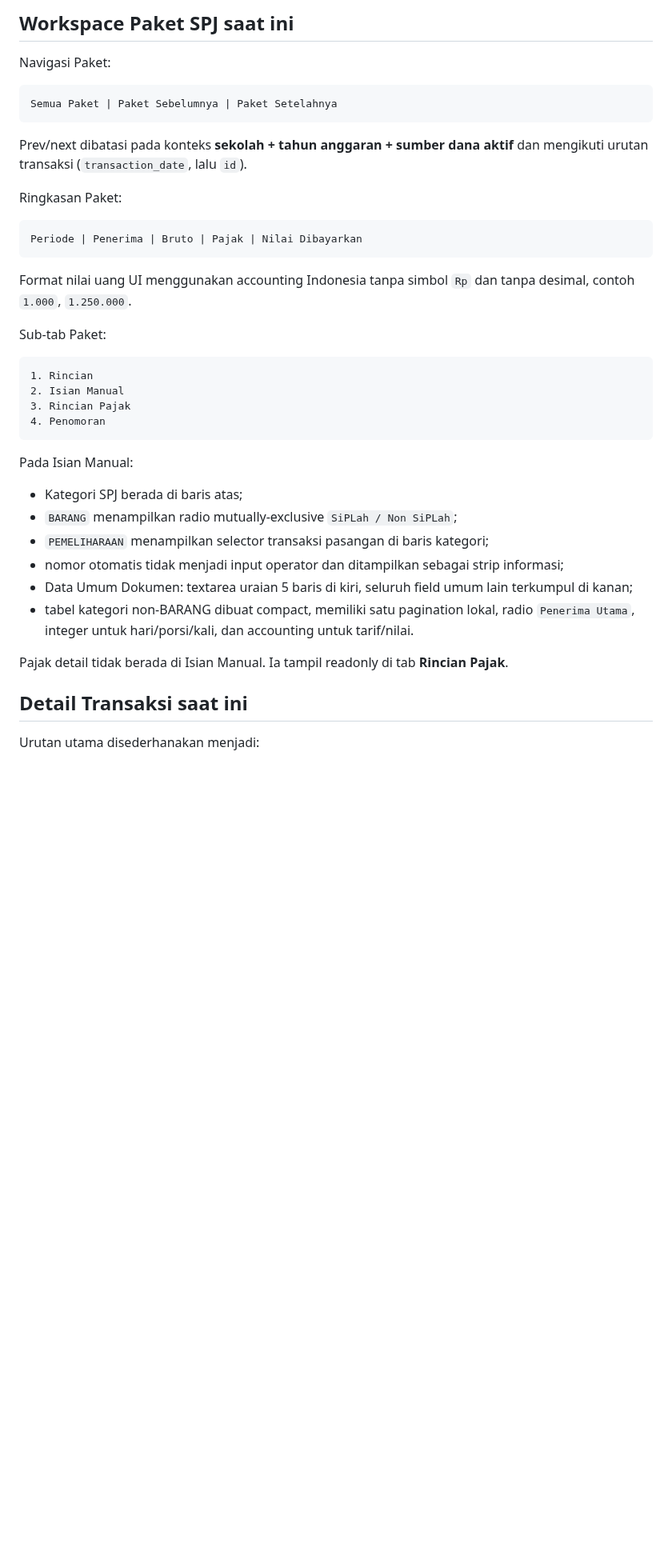
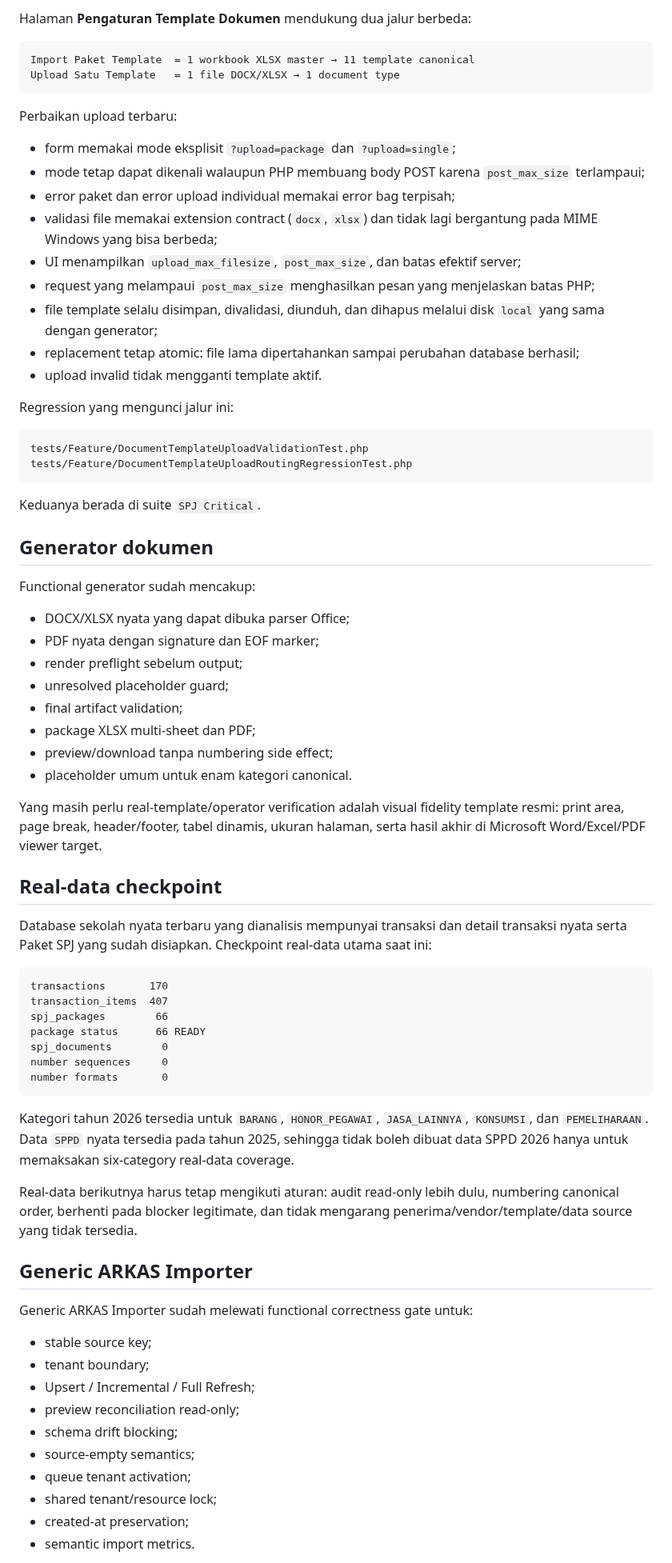
Before and after one commit to amwaluddinlubis-code/APP-SPJ, a Markdown page: README.md, the part around one of its changes. Shown at 80% size. Drawn GitHub-style; blank space fills up the shorter version.

Commit message:
docs: refresh README after template upload hardening

````diff
--- a/README.md
+++ b/README.md
@@ -151,43 +91,77 @@ Detail Transaksi tidak lagi menjadi workspace pengisian kategori/payment/vendor
 
-## Workspace Paket SPJ saat ini
-
-Navigasi Paket:
+Halaman **Pengaturan Template Dokumen** mendukung dua jalur berbeda:
 
 ```text
-Semua Paket | Paket Sebelumnya | Paket Setelahnya
+Import Paket Template  = 1 workbook XLSX master → 11 template canonical
+Upload Satu Template   = 1 file DOCX/XLSX → 1 document type
 ```
 
-Prev/next dibatasi pada konteks **sekolah + tahun anggaran + sumber dana aktif** dan mengikuti urutan transaksi (`transaction_date`, lalu `id`).
+Perbaikan upload terbaru:
 
-Ringkasan Paket:
+- form memakai mode eksplisit `?upload=package` dan `?upload=single`;
+- mode tetap dapat dikenali walaupun PHP membuang body POST karena `post_max_size` terlampaui;
+- error paket dan error upload individual memakai error bag terpisah;
+- validasi file memakai extension contract (`docx`, `xlsx`) dan tidak lagi bergantung pada MIME Windows yang bisa berbeda;
+- UI menampilkan `upload_max_filesize`, `post_max_size`, dan batas efektif server;
+- request yang melampaui `post_max_size` menghasilkan pesan yang menjelaskan batas PHP;
+- file template selalu disimpan, divalidasi, diunduh, dan dihapus melalui disk `local` yang sama dengan generator;
+- replacement tetap atomic: file lama dipertahankan sampai perubahan database berhasil;
+- upload invalid tidak mengganti template aktif.
+
+Regression yang mengunci jalur ini:
 
 ```text
-Periode | Penerima | Bruto | Pajak | Nilai Dibayarkan
+tests/Feature/DocumentTemplateUploadValidationTest.php
+tests/Feature/DocumentTemplateUploadRoutingRegressionTest.php
 ```
 
-Format nilai uang UI menggunakan accounting Indonesia tanpa simbol `Rp` dan tanpa desimal, contoh `1.000`, `1.250.000`.
+Keduanya berada di suite `SPJ Critical`.
 
-Sub-tab Paket:
+## Generator dokumen
+
+Functional generator sudah mencakup:
+
+- DOCX/XLSX nyata yang dapat dibuka parser Office;
+- PDF nyata dengan signature dan EOF marker;
+- render preflight sebelum output;
+- unresolved placeholder guard;
+- final artifact validation;
+- package XLSX multi-sheet dan PDF;
+- preview/download tanpa numbering side effect;
+- placeholder umum untuk enam kategori canonical.
+
+Yang masih perlu real-template/operator verification adalah visual fidelity template resmi: print area, page break, header/footer, tabel dinamis, ukuran halaman, serta hasil akhir di Microsoft Word/Excel/PDF viewer target.
+
+## Real-data checkpoint
+
+Database sekolah nyata terbaru yang dianalisis mempunyai transaksi dan detail transaksi nyata serta Paket SPJ yang sudah disiapkan. Checkpoint real-data utama saat ini:
 
 ```text
-1. Rincian
-2. Isian Manual
-3. Rincian Pajak
-4. Penomoran
+transactions       170
+transaction_items  407
+spj_packages        66
+package status      66 READY
+spj_documents        0
+number sequences     0
+number formats       0
 ```
 
-Pada Isian Manual:
+Kategori tahun 2026 tersedia untuk `BARANG`, `HONOR_PEGAWAI`, `JASA_LAINNYA`, `KONSUMSI`, dan `PEMELIHARAAN`. Data `SPPD` nyata tersedia pada tahun 2025, sehingga tidak boleh dibuat data SPPD 2026 hanya untuk memaksakan six-category real-data coverage.
 
-- Kategori SPJ berada di baris atas;
-- `BARANG` menampilkan radio mutually-exclusive `SiPLah / Non SiPLah`;
-- `PEMELIHARAAN` menampilkan selector transaksi pasangan di baris kategori;
-- nomor otomatis tidak menjadi input operator dan ditampilkan sebagai strip informasi;
-- Data Umum Dokumen: textarea uraian 5 baris di kiri, seluruh field umum lain terkumpul di kanan;
-- tabel kategori non-BARANG dibuat compact, memiliki satu pagination lokal, radio `Penerima Utama`, integer untuk hari/porsi/kali, dan accounting untuk tarif/nilai.
+Real-data berikutnya harus tetap mengikuti aturan: audit read-only lebih dulu, numbering canonical order, berhenti pada blocker legitimate, dan tidak mengarang penerima/vendor/template/data source yang tidak tersedia.
 
-Pajak detail tidak berada di Isian Manual. Ia tampil readonly di tab **Rincian Pajak**.
+## Generic ARKAS Importer
 
-## Detail Transaksi saat ini
+Generic ARKAS Importer sudah melewati functional correctness gate untuk:
 
-Urutan utama disederhanakan menjadi:
+- stable source key;
+- tenant boundary;
+- Upsert / Incremental / Full Refresh;
+- preview reconciliation read-only;
+- schema drift blocking;
+- source-empty semantics;
+- queue tenant activation;
+- shared tenant/resource lock;
+- created-at preservation;
+- semantic import metrics.
 
````
Also changed, not shown: other parts of README.md (+67 -174 lines).
